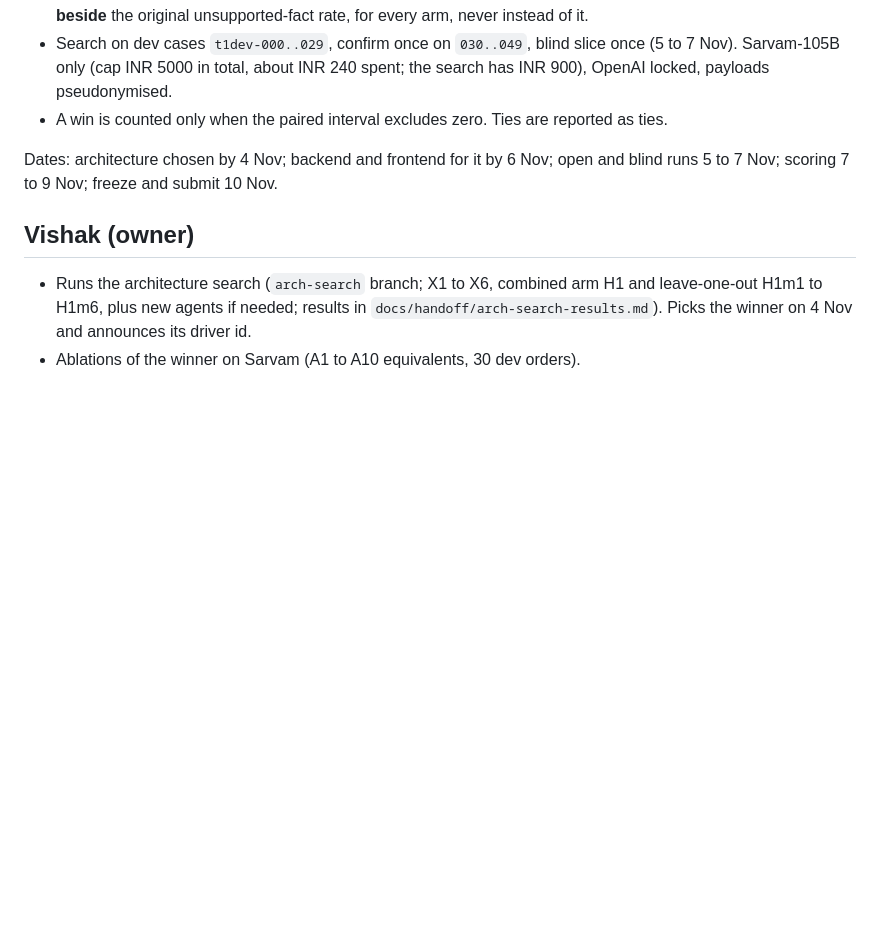
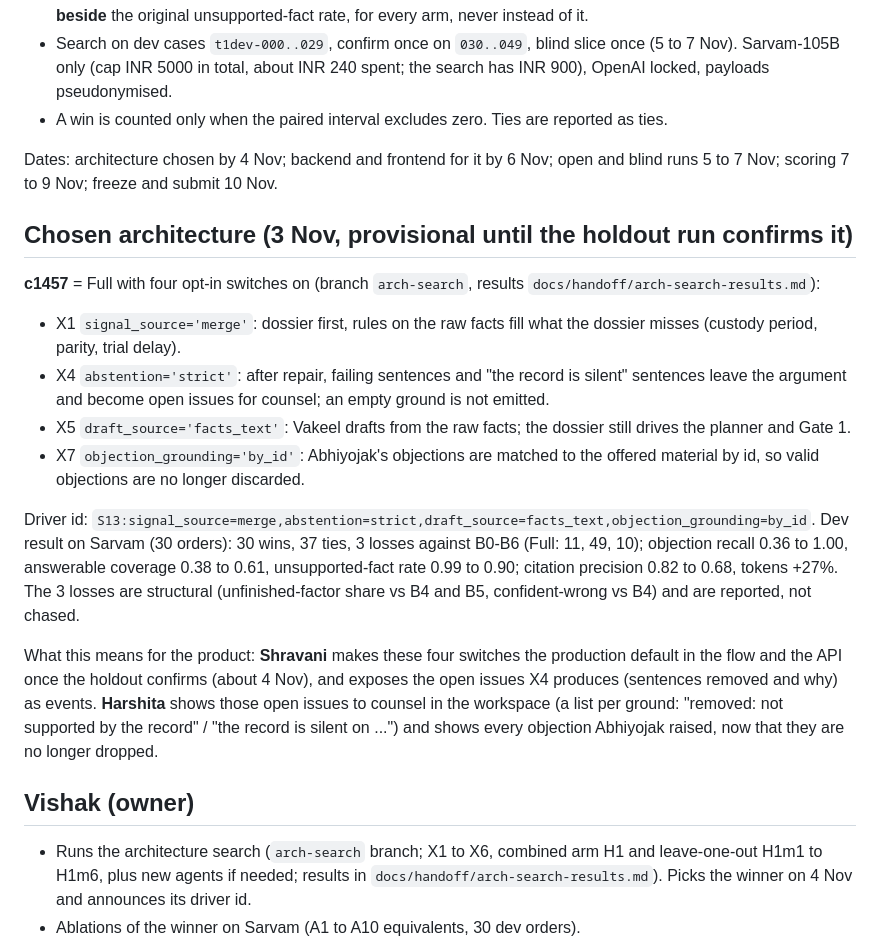
Before and after one commit to vishakkashyapk30/lma-group-project, a Markdown page: docs/handoff/team-todo-2026-11-02.md, the part around the change. Drawn GitHub-style; blank space fills up the shorter version.

Commit message:
Team to-do: chosen architecture c1457 (provisional until holdout) and what it means for backend and frontend

```diff
--- a/docs/handoff/team-todo-2026-11-02.md
+++ b/docs/handoff/team-todo-2026-11-02.md
@@ -12,6 +12,17 @@ How it is done, and what is not allowed:
 - A win is counted only when the paired interval excludes zero. Ties are reported as ties.
 
 Dates: architecture chosen by 4 Nov; backend and frontend for it by 6 Nov; open and blind runs 5 to 7 Nov; scoring 7 to 9 Nov; freeze and submit 10 Nov.
+
+## Chosen architecture (3 Nov, provisional until the holdout run confirms it)
+**c1457** = Full with four opt-in switches on (branch `arch-search`, results `docs/handoff/arch-search-results.md`):
+- X1 `signal_source='merge'`: dossier first, rules on the raw facts fill what the dossier misses (custody period, parity, trial delay).
+- X4 `abstention='strict'`: after repair, failing sentences and "the record is silent" sentences leave the argument and become open issues for counsel; an empty ground is not emitted.
+- X5 `draft_source='facts_text'`: Vakeel drafts from the raw facts; the dossier still drives the planner and Gate 1.
+- X7 `objection_grounding='by_id'`: Abhiyojak's objections are matched to the offered material by id, so valid objections are no longer discarded.
+
+Driver id: `S13:signal_source=merge,abstention=strict,draft_source=facts_text,objection_grounding=by_id`. Dev result on Sarvam (30 orders): 30 wins, 37 ties, 3 losses against B0-B6 (Full: 11, 49, 10); objection recall 0.36 to 1.00, answerable coverage 0.38 to 0.61, unsupported-fact rate 0.99 to 0.90; citation precision 0.82 to 0.68, tokens +27%. The 3 losses are structural (unfinished-factor share vs B4 and B5, confident-wrong vs B4) and are reported, not chased.
+
+What this means for the product: **Shravani** makes these four switches the production default in the flow and the API once the holdout confirms (about 4 Nov), and exposes the open issues X4 produces (sentences removed and why) as events. **Harshita** shows those open issues to counsel in the workspace (a list per ground: "removed: not supported by the record" / "the record is silent on ...") and shows every objection Abhiyojak raised, now that they are no longer dropped.
 
 ## Vishak (owner)
 - Runs the architecture search (`arch-search` branch; X1 to X6, combined arm H1 and leave-one-out H1m1 to H1m6, plus new agents if needed; results in `docs/handoff/arch-search-results.md`). Picks the winner on 4 Nov and announces its driver id.
```
